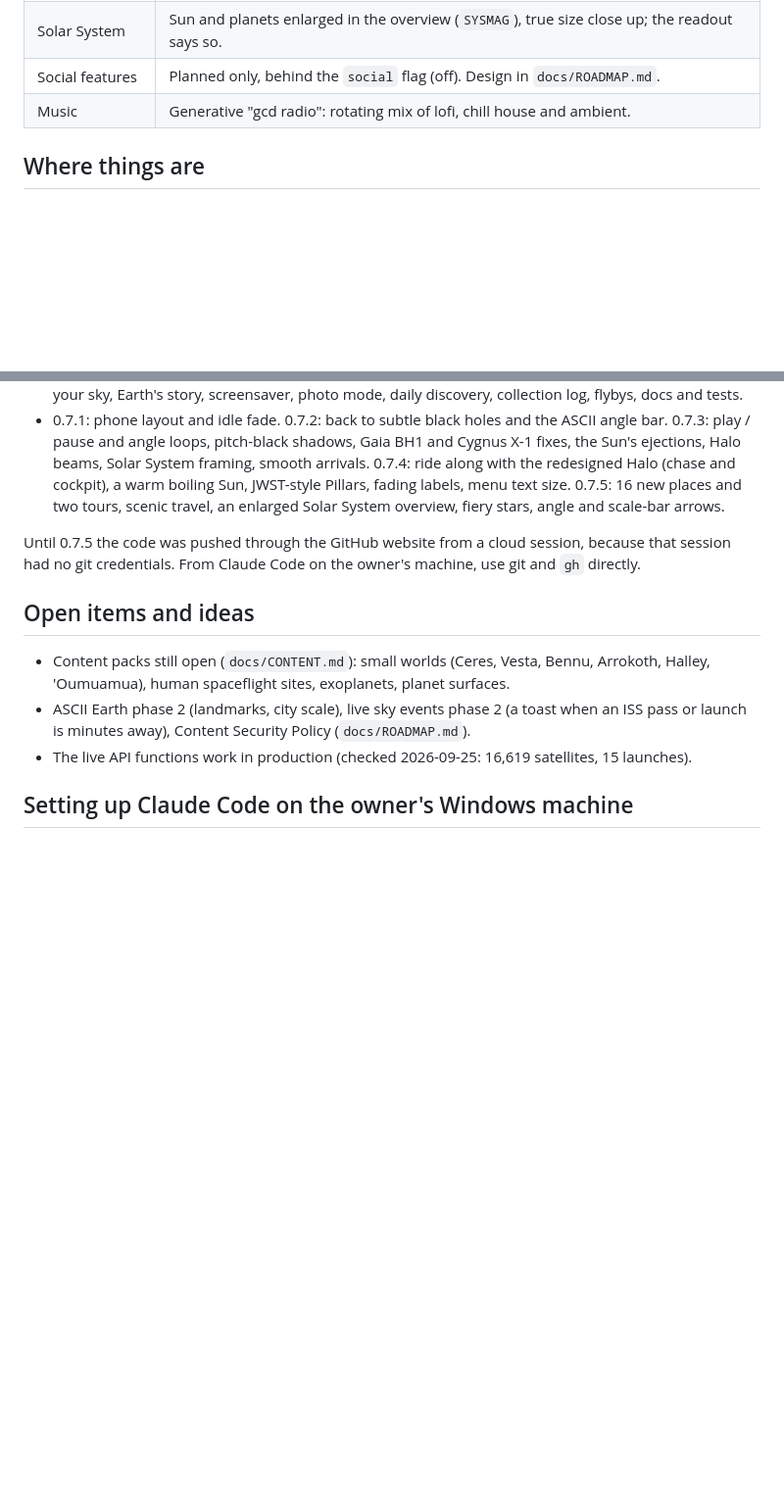
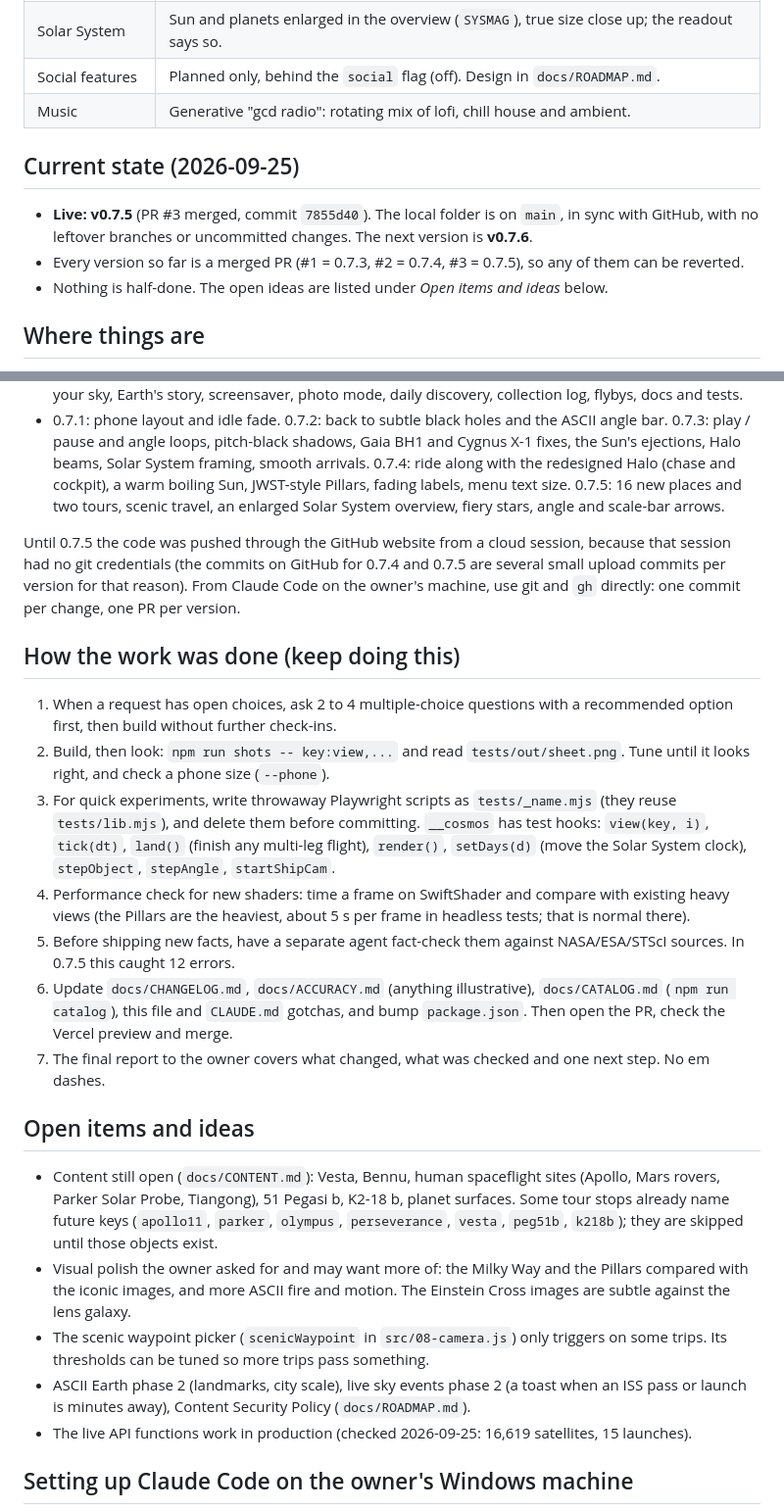
Before and after one commit to eshin087/gcdatlas, a Markdown page: docs/HANDOFF.md, 2 parts joined by grey strips. Shown at 98% size. Rendered like a GitHub page; blank space fills up the shorter version.

Commit message:
docs: handoff for moving to Claude Code (state after v0.7.5, how the work is done)
Co-Authored-By: Claude Opus 5.5 <noreply@anthropic.com>
Claude-Session: https://claude.ai/code/session_01QNjYQvYYU3UQAr5v1PUrgH

```diff
--- a/docs/HANDOFF.md
+++ b/docs/HANDOFF.md
@@ -31,6 +31,12 @@ This file carries the context of the chat sessions that built gcdatlas (v0.1 to
 | Social features | Planned only, behind the `social` flag (off). Design in `docs/ROADMAP.md`. |
 | Music | Generative "gcd radio": rotating mix of lofi, chill house and ambient. |
 
+## Current state (2026-09-25)
+
+- **Live: v0.7.5** (PR #3 merged, commit `7855d40`). The local folder is on `main`, in sync with GitHub, with no leftover branches or uncommitted changes. The next version is **v0.7.6**.
+- Every version so far is a merged PR (#1 = 0.7.3, #2 = 0.7.4, #3 = 0.7.5), so any of them can be reverted.
+- Nothing is half-done. The open ideas are listed under *Open items and ideas* below.
+
 ## Where things are
 
 - Site: https://gcdatlas.vercel.app (Vercel project `gcdatlas`, deploys `main` automatically; every PR gets a preview URL).
@@ -46,11 +52,23 @@ This file carries the context of the chat sessions that built gcdatlas (v0.1 to
 - 0.7: content packs (nebulae, galaxies, extreme stars, black hole zoo), live Earth (satellites, launches), your sky, Earth's story, screensaver, photo mode, daily discovery, collection log, flybys, docs and tests.
 - 0.7.1: phone layout and idle fade. 0.7.2: back to subtle black holes and the ASCII angle bar. 0.7.3: play / pause and angle loops, pitch-black shadows, Gaia BH1 and Cygnus X-1 fixes, the Sun's ejections, Halo beams, Solar System framing, smooth arrivals. 0.7.4: ride along with the redesigned Halo (chase and cockpit), a warm boiling Sun, JWST-style Pillars, fading labels, menu text size. 0.7.5: 16 new places and two tours, scenic travel, an enlarged Solar System overview, fiery stars, angle and scale-bar arrows.
 
-Until 0.7.5 the code was pushed through the GitHub website from a cloud session, because that session had no git credentials. From Claude Code on the owner's machine, use git and `gh` directly.
+Until 0.7.5 the code was pushed through the GitHub website from a cloud session, because that session had no git credentials (the commits on GitHub for 0.7.4 and 0.7.5 are several small upload commits per version for that reason). From Claude Code on the owner's machine, use git and `gh` directly: one commit per change, one PR per version.
+
+## How the work was done (keep doing this)
+
+1. When a request has open choices, ask 2 to 4 multiple-choice questions with a recommended option first, then build without further check-ins.
+2. Build, then look: `npm run shots -- key:view,...` and read `tests/out/sheet.png`. Tune until it looks right, and check a phone size (`--phone`).
+3. For quick experiments, write throwaway Playwright scripts as `tests/_name.mjs` (they reuse `tests/lib.mjs`), and delete them before committing. `__cosmos` has test hooks: `view(key, i)`, `tick(dt)`, `land()` (finish any multi-leg flight), `render()`, `setDays(d)` (move the Solar System clock), `stepObject`, `stepAngle`, `startShipCam`.
+4. Performance check for new shaders: time a frame on SwiftShader and compare with existing heavy views (the Pillars are the heaviest, about 5 s per frame in headless tests; that is normal there).
+5. Before shipping new facts, have a separate agent fact-check them against NASA/ESA/STScI sources. In 0.7.5 this caught 12 errors.
+6. Update `docs/CHANGELOG.md`, `docs/ACCURACY.md` (anything illustrative), `docs/CATALOG.md` (`npm run catalog`), this file and `CLAUDE.md` gotchas, and bump `package.json`. Then open the PR, check the Vercel preview and merge.
+7. The final report to the owner covers what changed, what was checked and one next step. No em dashes.
 
 ## Open items and ideas
 
-- Content packs still open (`docs/CONTENT.md`): small worlds (Ceres, Vesta, Bennu, Arrokoth, Halley, 'Oumuamua), human spaceflight sites, exoplanets, planet surfaces.
+- Content still open (`docs/CONTENT.md`): Vesta, Bennu, human spaceflight sites (Apollo, Mars rovers, Parker Solar Probe, Tiangong), 51 Pegasi b, K2-18 b, planet surfaces. Some tour stops already name future keys (`apollo11`, `parker`, `olympus`, `perseverance`, `vesta`, `peg51b`, `k218b`); they are skipped until those objects exist.
+- Visual polish the owner asked for and may want more of: the Milky Way and the Pillars compared with the iconic images, and more ASCII fire and motion. The Einstein Cross images are subtle against the lens galaxy.
+- The scenic waypoint picker (`scenicWaypoint` in `src/08-camera.js`) only triggers on some trips. Its thresholds can be tuned so more trips pass something.
 - ASCII Earth phase 2 (landmarks, city scale), live sky events phase 2 (a toast when an ISS pass or launch is minutes away), Content Security Policy (`docs/ROADMAP.md`).
 - The live API functions work in production (checked 2026-09-25: 16,619 satellites, 15 launches).
 
```
Also changed, not shown: CLAUDE.md (+4 -0 lines).
